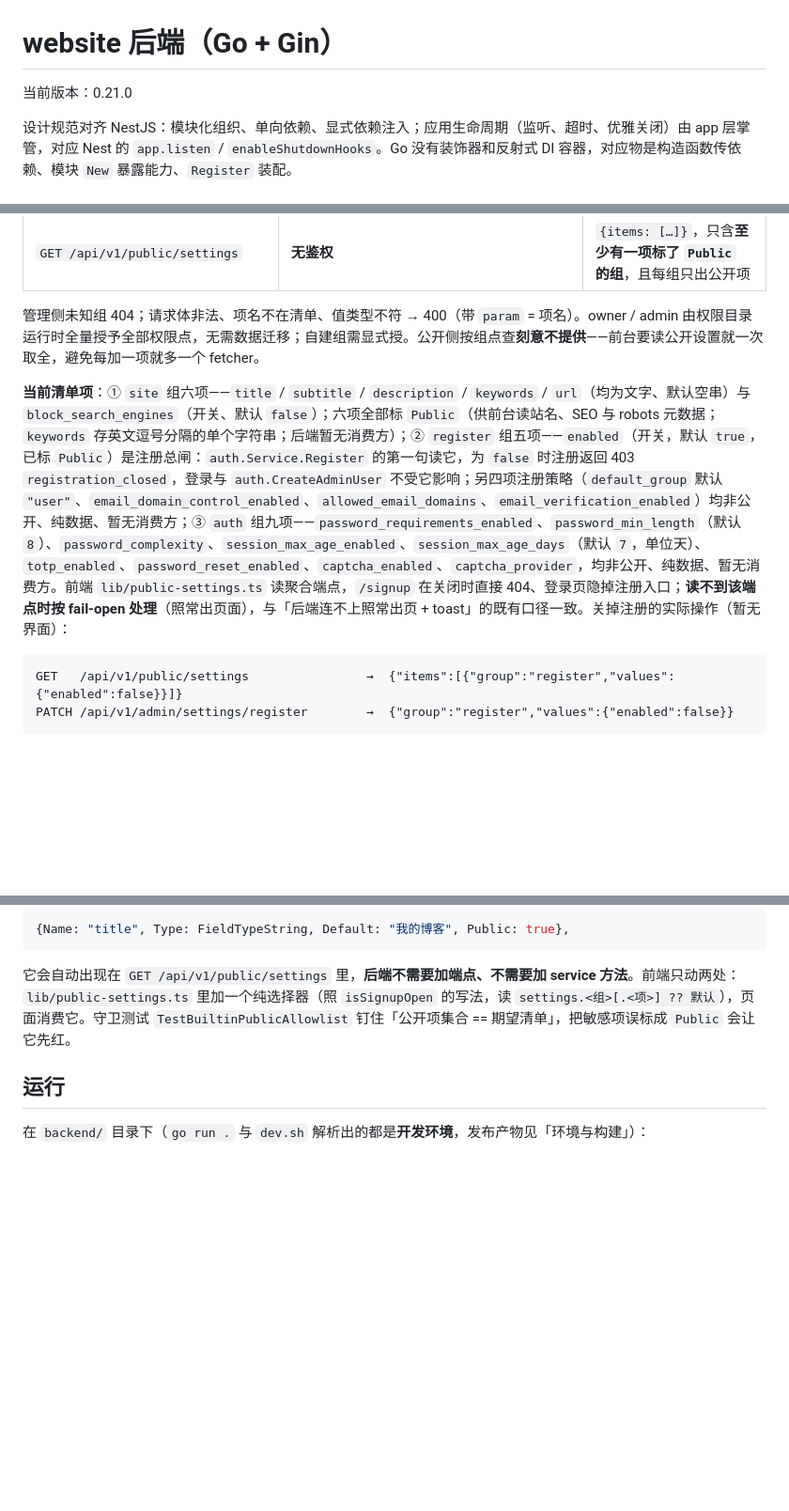
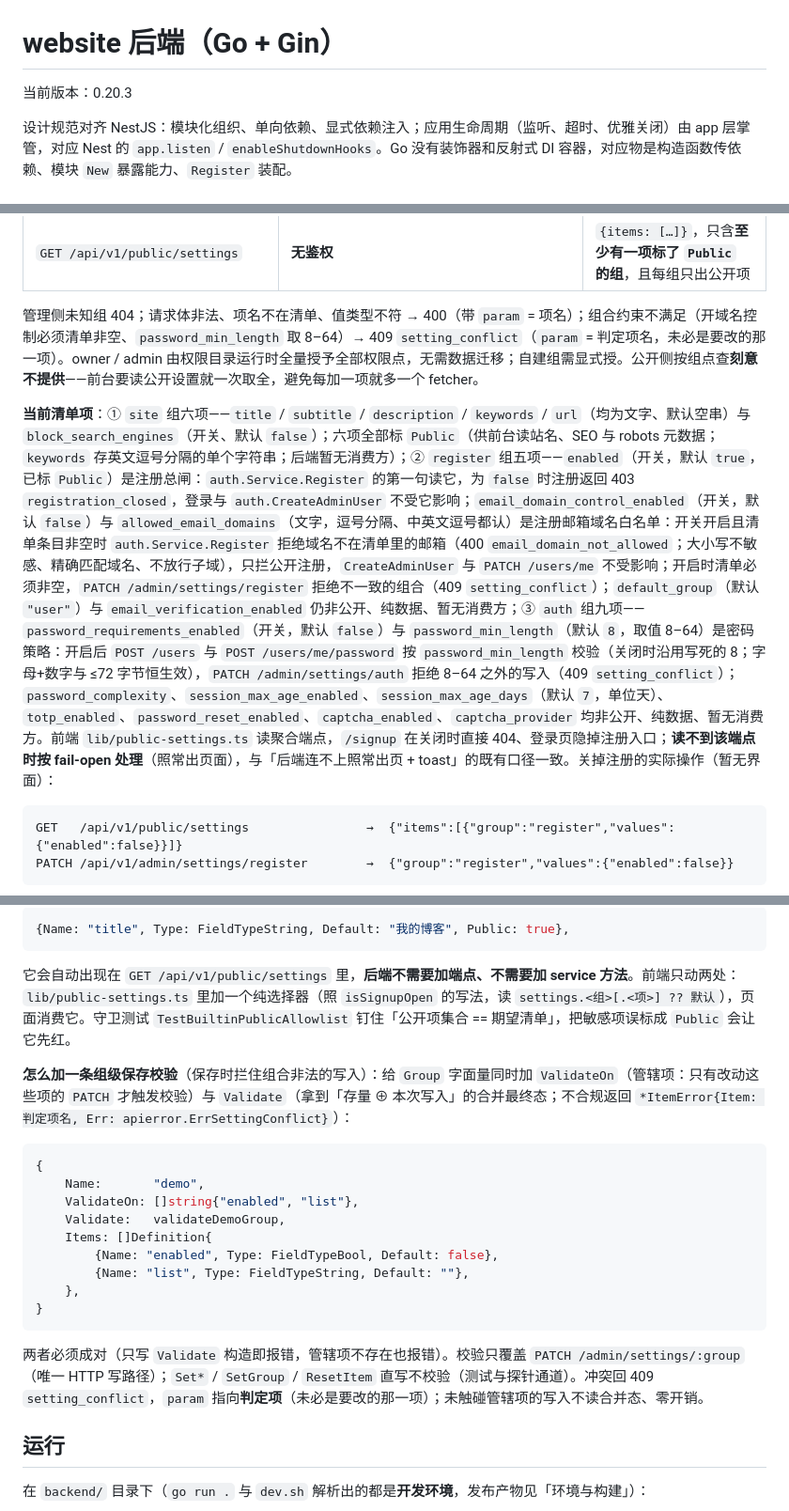
Before and after one commit to EchoInSoul/NeoWebSite, a Markdown page: backend/README.md, 3 parts joined by grey strips. Shown at 94% size. GitHub-like rendering; blank space fills up the shorter version.

Commit message:
docs(backend): 注册策略口径入 README、API 规范与 DEVLOG（含组级校验配方段）

````diff
--- a/backend/README.md
+++ b/backend/README.md
@@ -1,6 +1,6 @@
 # website 后端（Go + Gin）
 
-当前版本：0.21.0
+当前版本：0.20.3
 
 设计规范对齐 NestJS：模块化组织、单向依赖、显式依赖注入；应用生命周期（监听、超时、优雅关闭）由 app 层掌管，对应 Nest 的 `app.listen` / `enableShutdownHooks`。Go 没有装饰器和反射式 DI 容器，对应物是构造函数传依赖、模块 `New` 暴露能力、`Register` 装配。
 
@@ -276,9 +276,9 @@ mailer.Send(ctx, mail.Message{To: addr, Subject: "NeoBlog 邮件配置自检", B
 | `PATCH /api/v1/admin/settings/:group` | 同上两把钥匙的 `edit` 档（`system.settings.edit` / `system.register.edit`，隐含 `view`） | 更新后的组记录 |
 | `GET /api/v1/public/settings` | **无鉴权** | `{items: […]}`，只含**至少有一项标了 `Public` 的组**，且每组只出公开项 |
 
-管理侧未知组 404；请求体非法、项名不在清单、值类型不符 → 400（带 `param` = 项名）。owner / admin 由权限目录运行时全量授予全部权限点，无需数据迁移；自建组需显式授。公开侧按组点查**刻意不提供**——前台要读公开设置就一次取全，避免每加一项就多一个 fetcher。
+管理侧未知组 404；请求体非法、项名不在清单、值类型不符 → 400（带 `param` = 项名）；组合约束不满足（开域名控制必须清单非空、`password_min_length` 取 8–64）→ 409 `setting_conflict`（`param` = 判定项名，未必是要改的那一项）。owner / admin 由权限目录运行时全量授予全部权限点，无需数据迁移；自建组需显式授。公开侧按组点查**刻意不提供**——前台要读公开设置就一次取全，避免每加一项就多一个 fetcher。
 
-**当前清单项**：① `site` 组六项——`title` / `subtitle` / `description` / `keywords` / `url`（均为文字、默认空串）与 `block_search_engines`（开关、默认 `false`）；六项全部标 `Public`（供前台读站名、SEO 与 robots 元数据；`keywords` 存英文逗号分隔的单个字符串；后端暂无消费方）；② `register` 组五项——`enabled`（开关，默认 `true`，已标 `Public`）是注册总闸：`auth.Service.Register` 的第一句读它，为 `false` 时注册返回 403 `registration_closed`，登录与 `auth.CreateAdminUser` 不受它影响；另四项注册策略（`default_group` 默认 `"user"`、`email_domain_control_enabled`、`allowed_email_domains`、`email_verification_enabled`）均非公开、纯数据、暂无消费方；③ `auth` 组九项——`password_requirements_enabled`、`password_min_length`（默认 `8`）、`password_complexity`、`session_max_age_enabled`、`session_max_age_days`（默认 `7`，单位天）、`totp_enabled`、`password_reset_enabled`、`captcha_enabled`、`captcha_provider`，均非公开、纯数据、暂无消费方。前端 `lib/public-settings.ts` 读聚合端点，`/signup` 在关闭时直接 404、登录页隐掉注册入口；**读不到该端点时按 fail-open 处理**（照常出页面），与「后端连不上照常出页 + toast」的既有口径一致。关掉注册的实际操作（暂无界面）：
+**当前清单项**：① `site` 组六项——`title` / `subtitle` / `description` / `keywords` / `url`（均为文字、默认空串）与 `block_search_engines`（开关、默认 `false`）；六项全部标 `Public`（供前台读站名、SEO 与 robots 元数据；`keywords` 存英文逗号分隔的单个字符串；后端暂无消费方）；② `register` 组五项——`enabled`（开关，默认 `true`，已标 `Public`）是注册总闸：`auth.Service.Register` 的第一句读它，为 `false` 时注册返回 403 `registration_closed`，登录与 `auth.CreateAdminUser` 不受它影响；`email_domain_control_enabled`（开关，默认 `false`）与 `allowed_email_domains`（文字，逗号分隔、中英文逗号都认）是注册邮箱域名白名单：开关开启且清单条目非空时 `auth.Service.Register` 拒绝域名不在清单里的邮箱（400 `email_domain_not_allowed`；大小写不敏感、精确匹配域名、不放行子域），只拦公开注册，`CreateAdminUser` 与 `PATCH /users/me` 不受影响；开启时清单必须非空，`PATCH /admin/settings/register` 拒绝不一致的组合（409 `setting_conflict`）；`default_group`（默认 `"user"`）与 `email_verification_enabled` 仍非公开、纯数据、暂无消费方；③ `auth` 组九项——`password_requirements_enabled`（开关，默认 `false`）与 `password_min_length`（默认 `8`，取值 8–64）是密码策略：开启后 `POST /users` 与 `POST /users/me/password` 按 `password_min_length` 校验（关闭时沿用写死的 8；字母+数字与 ≤72 字节恒生效），`PATCH /admin/settings/auth` 拒绝 8–64 之外的写入（409 `setting_conflict`）；`password_complexity`、`session_max_age_enabled`、`session_max_age_days`（默认 `7`，单位天）、`totp_enabled`、`password_reset_enabled`、`captcha_enabled`、`captcha_provider` 均非公开、纯数据、暂无消费方。前端 `lib/public-settings.ts` 读聚合端点，`/signup` 在关闭时直接 404、登录页隐掉注册入口；**读不到该端点时按 fail-open 处理**（照常出页面），与「后端连不上照常出页 + toast」的既有口径一致。关掉注册的实际操作（暂无界面）：
 
 ```
 GET   /api/v1/public/settings                →  {"items":[{"group":"register","values":{"enabled":false}}]}
@@ -312,6 +312,22 @@ var builtinRegistry = []Group{
 
 它会自动出现在 `GET /api/v1/public/settings` 里，**后端不需要加端点、不需要加 service 方法**。前端只动两处：`lib/public-settings.ts` 里加一个纯选择器（照 `isSignupOpen` 的写法，读 `settings.<组>[.<项>] ?? 默认`），页面消费它。守卫测试 `TestBuiltinPublicAllowlist` 钉住「公开项集合 == 期望清单」，把敏感项误标成 `Public` 会让它先红。
 
+**怎么加一条组级保存校验**（保存时拦住组合非法的写入）：给 `Group` 字面量同时加 `ValidateOn`（管辖项：只有改动这些项的 `PATCH` 才触发校验）与 `Validate`（拿到「存量 ⊕ 本次写入」的合并最终态；不合规返回 `*ItemError{Item: 判定项名, Err: apierror.ErrSettingConflict}`）：
+
+```go
+{
+	Name:       "demo",
+	ValidateOn: []string{"enabled", "list"},
+	Validate:   validateDemoGroup,
+	Items: []Definition{
+		{Name: "enabled", Type: FieldTypeBool, Default: false},
+		{Name: "list", Type: FieldTypeString, Default: ""},
+	},
+}
+```
+
+两者必须成对（只写 `Validate` 构造即报错，管辖项不存在也报错）。校验只覆盖 `PATCH /admin/settings/:group`（唯一 HTTP 写路径）；`Set*` / `SetGroup` / `ResetItem` 直写不校验（测试与探针通道）。冲突回 409 `setting_conflict`，`param` 指向**判定项**（未必是要改的那一项）；未触碰管辖项的写入不读合并态、零开销。
+
 ## 运行
 
 在 `backend/` 目录下（`go run .` 与 `dev.sh` 解析出的都是**开发环境**，发布产物见「环境与构建」）：
````
Also changed, not shown: other parts of backend/README.md (+1 -1 lines), docs/DEVLOG.md (+34 -0 lines), 1 other file.
